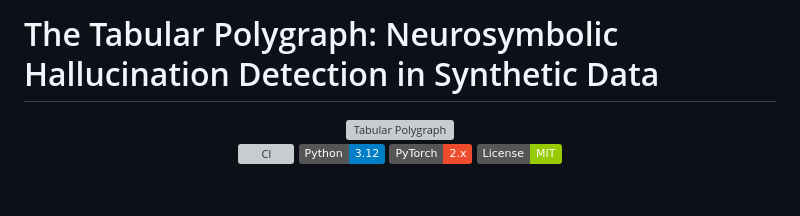
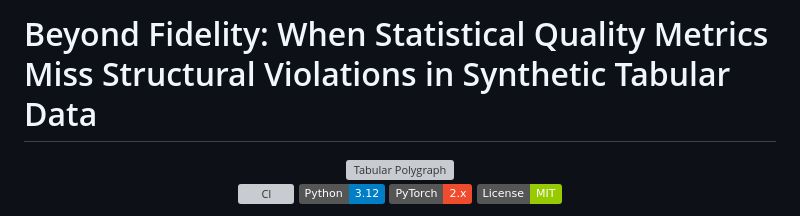
Before and after one commit to ahmed-fouad-lagha/tabular-polygraph, a Markdown page: README.md, the part around the change. Rendered like a GitHub page; badges without logos; blank space fills up the shorter version; grey boxes are pictures that could not be loaded.

Commit message:
docs: update project title in README for improved descriptive accuracy

```diff
--- a/README.md
+++ b/README.md
@@ -1,4 +1,4 @@
-# The Tabular Polygraph: Neurosymbolic Hallucination Detection in Synthetic Data
+# Beyond Fidelity: When Statistical Quality Metrics Miss Structural Violations in Synthetic Tabular Data
 
 <div align="center">
 
```
